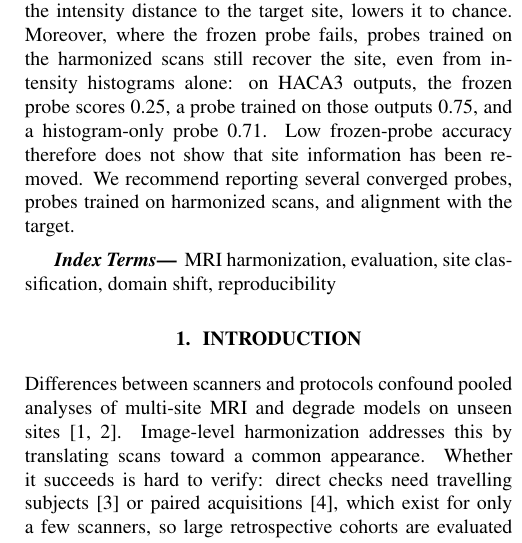
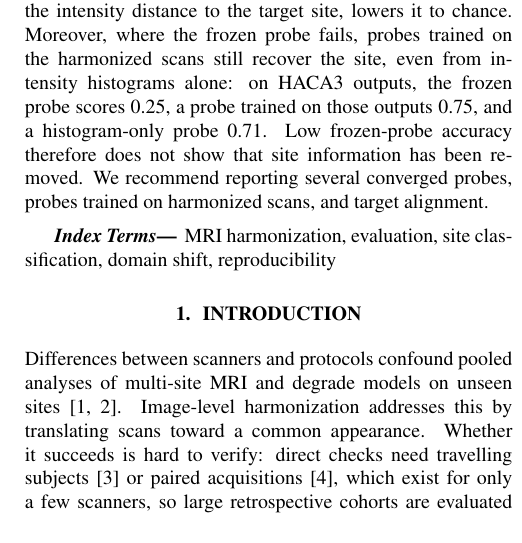
Before and after one commit to muqsitamir/HarmonIt, a LaTeX paper (paper/isbi2027/main.tex): part of one column of page 1 of 4, cut so that both start at the same text. Compiled offline with pdfLaTeX.

Commit message:
Abstract: target alignment

```diff
--- a/paper/isbi2027/main.tex
+++ b/paper/isbi2027/main.tex
@@ -32,7 +32,7 @@ $^{3}$ Université de Bordeaux, CNRS, Bordeaux INP, LaBRI, UMR 5800, F-33400 Tal
 \maketitle
 
 \begin{abstract}
-Image-level MRI harmonization is often evaluated with a frozen site probe, a site classifier trained on raw scans and applied unchanged to harmonized ones: a drop in its accuracy is read as removal of site effects. We audit this practice on ABIDE~I (1,112 T1-weighted scans, 17 sites) with ten outputs of seven harmonization methods and controls for chance, head shape, intensity, preprocessing and target alignment. We find that the verdict depends on how the probe is trained, even among probes that classify raw scans well: retraining the same probe with new seeds moves its balanced accuracy on one CycleGAN output between 0.13 and 0.59 (chance: 0.06). Low frozen-probe accuracy can also arise without harmonization: a Gaussian blur, which increases the intensity distance to the target site, lowers it to chance. Moreover, where the frozen probe fails, probes trained on the harmonized scans still recover the site, even from intensity histograms alone: on HACA3 outputs, the frozen probe scores 0.25, a probe trained on those outputs 0.75, and a histogram-only probe 0.71. Low frozen-probe accuracy therefore does not show that site information has been removed. We recommend reporting several converged probes, probes trained on harmonized scans, and alignment with the target.
+Image-level MRI harmonization is often evaluated with a frozen site probe, a site classifier trained on raw scans and applied unchanged to harmonized ones: a drop in its accuracy is read as removal of site effects. We audit this practice on ABIDE~I (1,112 T1-weighted scans, 17 sites) with ten outputs of seven harmonization methods and controls for chance, head shape, intensity, preprocessing and target alignment. We find that the verdict depends on how the probe is trained, even among probes that classify raw scans well: retraining the same probe with new seeds moves its balanced accuracy on one CycleGAN output between 0.13 and 0.59 (chance: 0.06). Low frozen-probe accuracy can also arise without harmonization: a Gaussian blur, which increases the intensity distance to the target site, lowers it to chance. Moreover, where the frozen probe fails, probes trained on the harmonized scans still recover the site, even from intensity histograms alone: on HACA3 outputs, the frozen probe scores 0.25, a probe trained on those outputs 0.75, and a histogram-only probe 0.71. Low frozen-probe accuracy therefore does not show that site information has been removed. We recommend reporting several converged probes, probes trained on harmonized scans, and target alignment.
 \end{abstract}
 
 \begin{keywords}
```
Also changed, not shown: paper/isbi2027/main.pdf.
